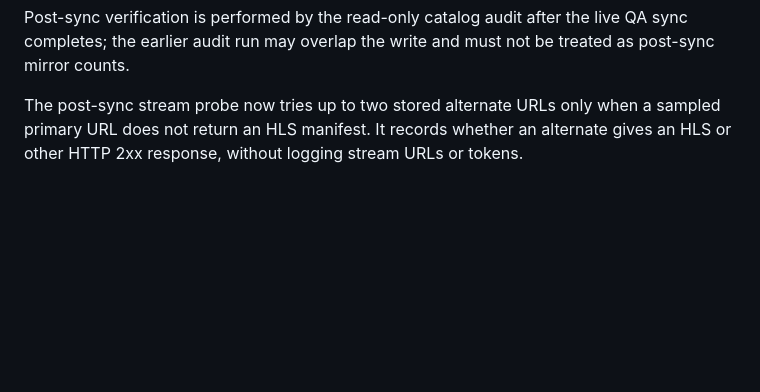
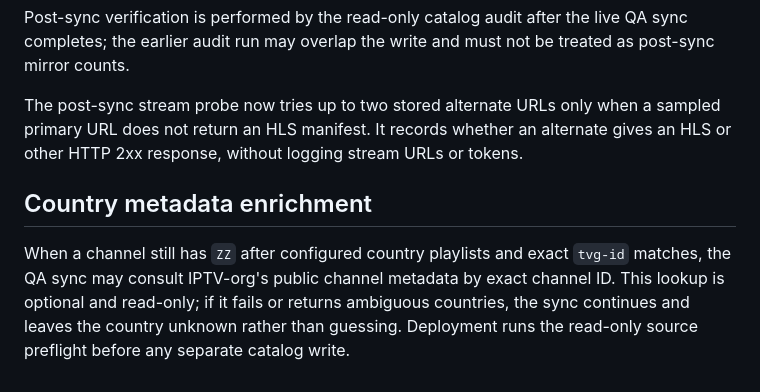
Before and after one commit to matuu250mati/MILTVPLUS, a Markdown page: docs/qa/m3u-mirror-preservation.md, the part around the change. Drawn GitHub-style; blank space fills up the shorter version.

Commit message:
[run-qa-preflight] QA: deploy optional exact-ID country metadata enrichment and dry-run

```diff
--- a/docs/qa/m3u-mirror-preservation.md
+++ b/docs/qa/m3u-mirror-preservation.md
@@ -39,3 +39,7 @@ The QA deployment of cross-category `tvg-id` mirror sharing completed successful
 Post-sync verification is performed by the read-only catalog audit after the live QA sync completes; the earlier audit run may overlap the write and must not be treated as post-sync mirror counts.
 
 The post-sync stream probe now tries up to two stored alternate URLs only when a sampled primary URL does not return an HLS manifest. It records whether an alternate gives an HLS or other HTTP 2xx response, without logging stream URLs or tokens.
+
+## Country metadata enrichment
+
+When a channel still has `ZZ` after configured country playlists and exact `tvg-id` matches, the QA sync may consult IPTV-org's public channel metadata by exact channel ID. This lookup is optional and read-only; if it fails or returns ambiguous countries, the sync continues and leaves the country unknown rather than guessing. Deployment runs the read-only source preflight before any separate catalog write.
```
